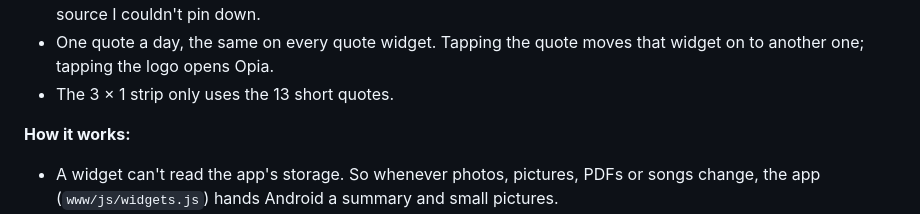
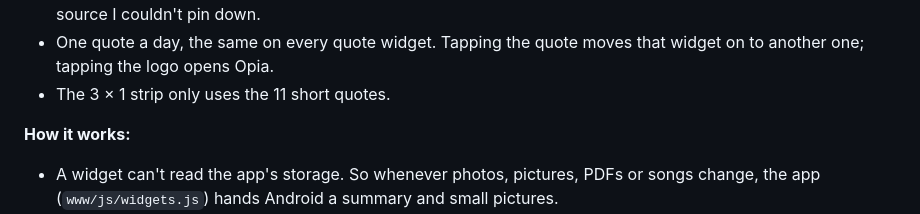
Before and after one commit to kanisakhpara-devs/Opia-for-Android, a Markdown page: CHANGELOG.md, the part around the change. Drawn GitHub-style.

Commit message:
Changelog: the short quote list has 11 quotes, not 13
Co-Authored-By: Claude Opus 5.5 <noreply@anthropic.com>
Claude-Session: https://claude.ai/code/session_0174ShAgsKe6ErnFQW6zpyMm

```diff
--- a/CHANGELOG.md
+++ b/CHANGELOG.md
@@ -45,7 +45,7 @@ All of them use Nunito, Opia's ink background and the workspace icons, and they
 - 44 quotes in `android/app/src/main/res/raw/quotes.json`, each with its source: Churchill, Seneca, Marcus Aurelius, Epictetus, Feynman, Orwell, both Roosevelts, Kennedy, King, Douglass, Baldwin, Morrison, Beckett, Vonnegut, Le Guin, Pratchett, Douglas Adams, Turing and others.
 - Left out: well-known misattributions, such as "Success is not final…" for Churchill. Also two quotes whose source I couldn't pin down.
 - One quote a day, the same on every quote widget. Tapping the quote moves that widget on to another one; tapping the logo opens Opia.
-- The 3 × 1 strip only uses the 13 short quotes.
+- The 3 × 1 strip only uses the 11 short quotes.
 
 **How it works:**
 - A widget can't read the app's storage. So whenever photos, pictures, PDFs or songs change, the app (`www/js/widgets.js`) hands Android a summary and small pictures.
```
